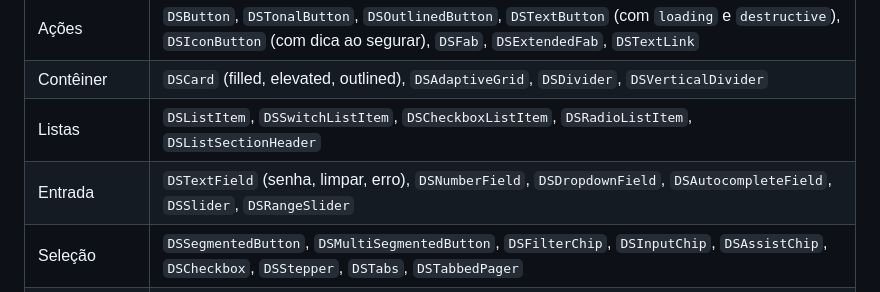
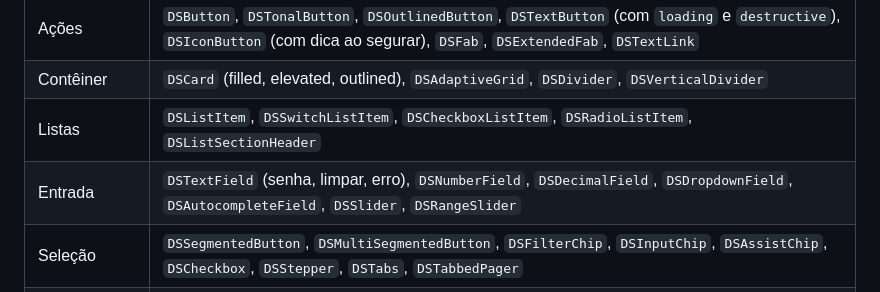
Before and after one commit to Romulomga/DSKit-Android, a Markdown page: README.md, the part around the change. Drawn GitHub-style.

Commit message:
Add DSDecimalField next to DSNumberField, sharing the same field logic
Comma and dot both count as the decimal separator in every locale.

Co-Authored-By: Claude Fable 5.2 <noreply@anthropic.com>

```diff
--- a/README.md
+++ b/README.md
@@ -87,7 +87,7 @@ DSTheme(brand = HomerBrand, fontFamily = Raleway, dynamicColor = false) {
 | Ações | `DSButton`, `DSTonalButton`, `DSOutlinedButton`, `DSTextButton` (com `loading` e `destructive`), `DSIconButton` (com dica ao segurar), `DSFab`, `DSExtendedFab`, `DSTextLink` |
 | Contêiner | `DSCard` (filled, elevated, outlined), `DSAdaptiveGrid`, `DSDivider`, `DSVerticalDivider` |
 | Listas | `DSListItem`, `DSSwitchListItem`, `DSCheckboxListItem`, `DSRadioListItem`, `DSListSectionHeader` |
-| Entrada | `DSTextField` (senha, limpar, erro), `DSNumberField`, `DSDropdownField`, `DSAutocompleteField`, `DSSlider`, `DSRangeSlider` |
+| Entrada | `DSTextField` (senha, limpar, erro), `DSNumberField`, `DSDecimalField`, `DSDropdownField`, `DSAutocompleteField`, `DSSlider`, `DSRangeSlider` |
 | Seleção | `DSSegmentedButton`, `DSMultiSegmentedButton`, `DSFilterChip`, `DSInputChip`, `DSAssistChip`, `DSCheckbox`, `DSStepper`, `DSTabs`, `DSTabbedPager` |
 | Navegação | `DSScreen`, `DSScreenColumn`, `DSTopAppBar`, `DSNavigationScaffold`, `DSNavigationBar`, `DSNavigationRail` |
 | Feedback | `DSSnackbarHost` + `showDSSnackbar`, `DSBanner`, `DSBadge`, `DSBadgedBox`, `DSLinearProgress`, `DSLoadingState`, `DSEmptyState`, `DSErrorState`, `Modifier.dsSkeleton`, `DSSkeletonRow` |
```
Also changed, not shown: CHANGELOG.md (+2 -0 lines), docs/components/DSNumberField.md (+40 -3 lines), components/screenshots/inputs_decimal_field_dark.png (added), components/screenshots/inputs_decimal_field_font200.png (added), components/screenshots/inputs_decimal_field_highcontrast.png (added), components/screenshots/inputs_decimal_field_light.png (added), components/screenshots/inputs_decimal_field_rtl.png (added), 3 other files.
